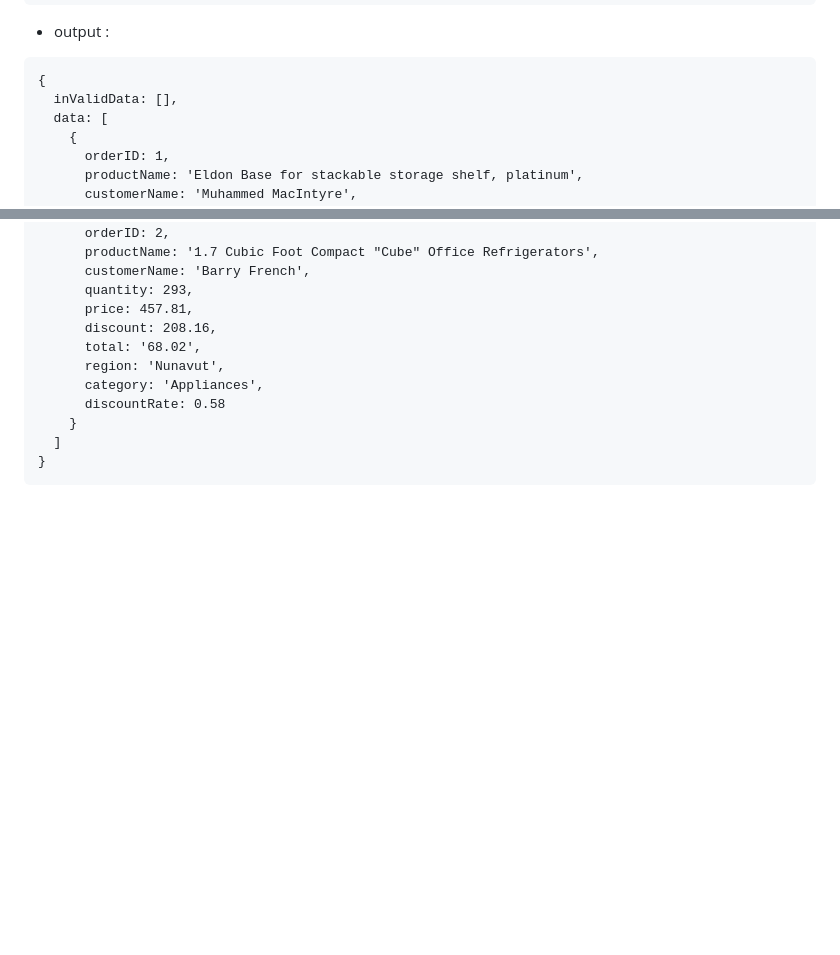
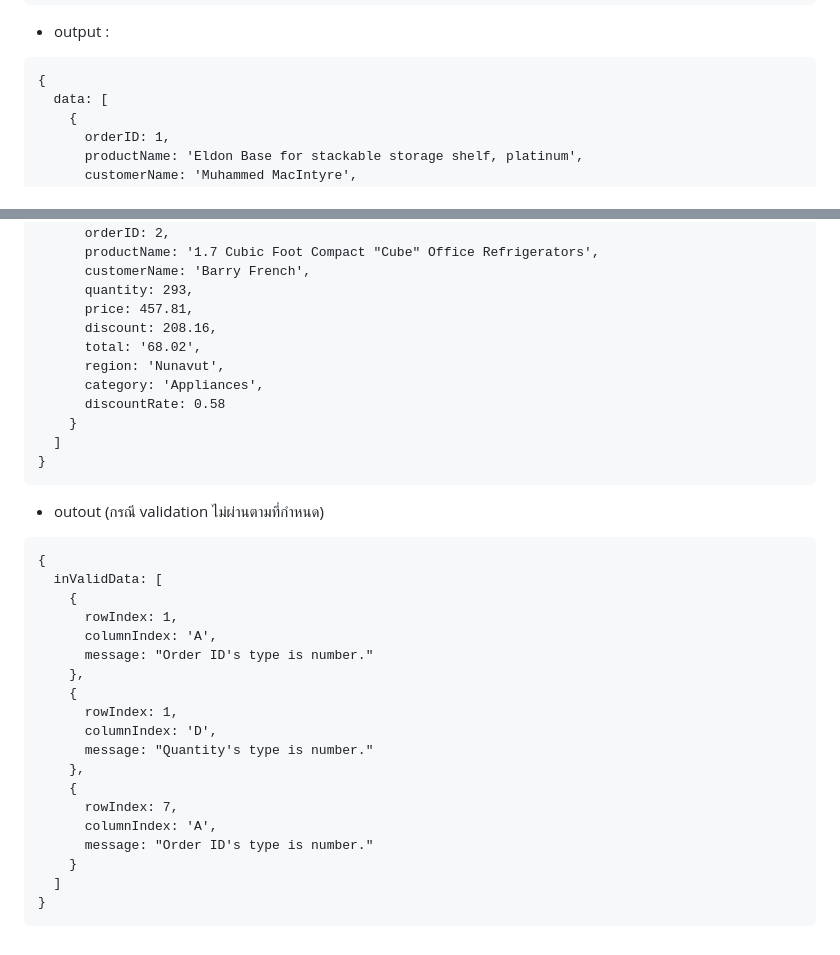
Before and after one commit to logicspark/csv-import-validation, a Markdown page: README.md, 2 parts joined by grey strips. GitHub-like rendering; blank space fills up the shorter version.

Commit message:
✅ Updated Readme.md

````diff
--- a/README.md
+++ b/README.md
@@ -136,7 +136,6 @@ header - ประเภท: อาร์เรย์ ส่วนหัวข
 - output :
 ```
 {
-  inValidData: [],
   data: [
     {
       orderID: 1,
@@ -165,3 +164,25 @@ header - ประเภท: อาร์เรย์ ส่วนหัวข
   ]
 }
 ```
+- outout (กรณี validation ไม่ผ่านตามที่กำหนด)
+```
+{
+  inValidData: [
+    {
+      rowIndex: 1,
+      columnIndex: 'A',
+      message: "Order ID's type is number."
+    },
+    {
+      rowIndex: 1,
+      columnIndex: 'D',
+      message: "Quantity's type is number."
+    },
+    {
+      rowIndex: 7,
+      columnIndex: 'A',
+      message: "Order ID's type is number."
+    }
+  ]
+}
+```
````
